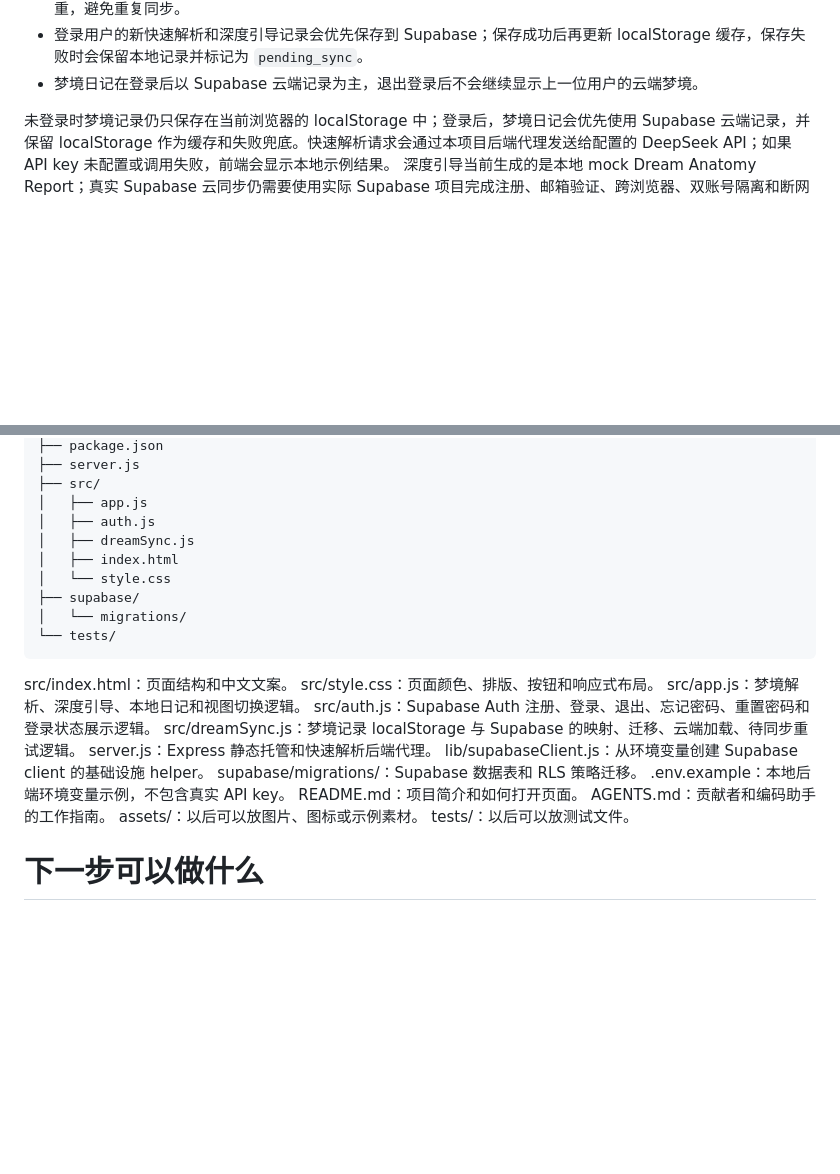
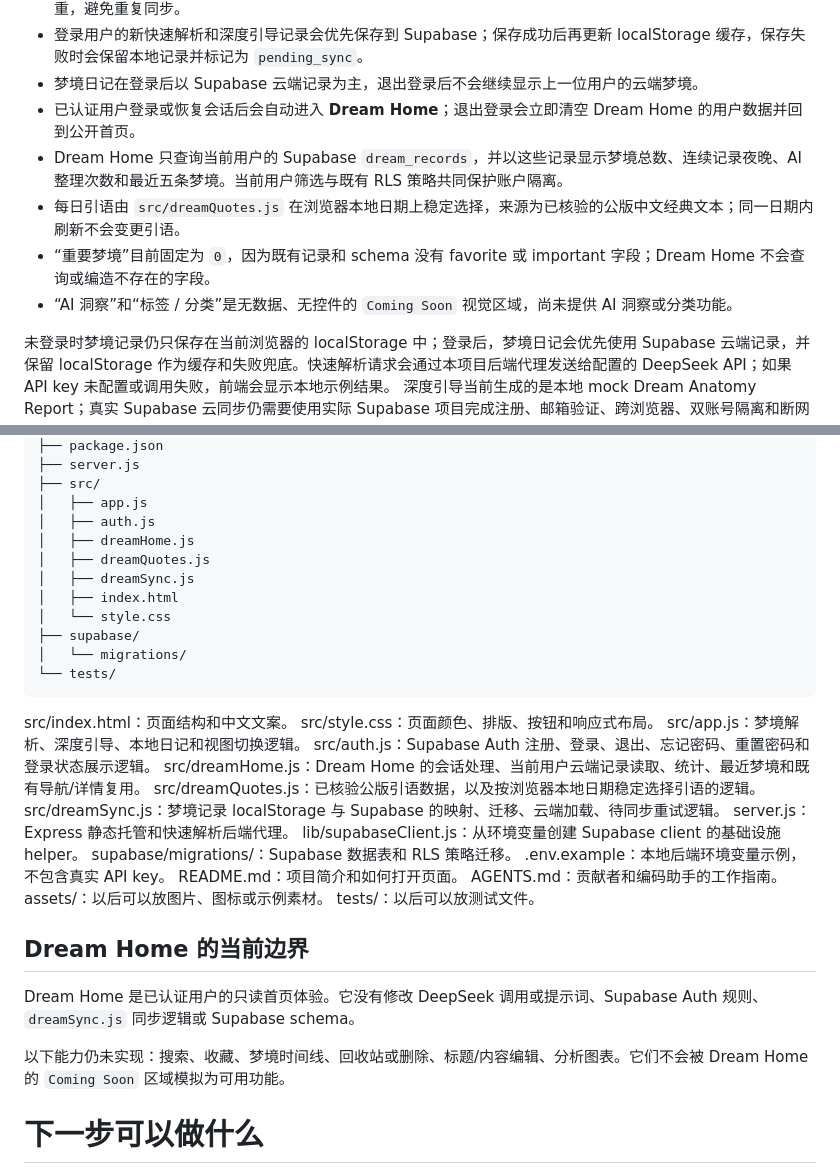
Before and after one commit to zhuxiaocheng120-code/dream-anatomy, a Markdown page: docs/PROJECT_STATUS.md, 2 parts joined by grey strips. Rendered like a GitHub page; blank space fills up the shorter version.

```diff
--- a/docs/PROJECT_STATUS.md
+++ b/docs/PROJECT_STATUS.md
@@ -31,6 +31,11 @@
 - 登录后会自动尝试把当前浏览器里的本地梦境记录迁移到 Supabase，并通过 `local_record_id + user_id` 去重，避免重复同步。
 - 登录用户的新快速解析和深度引导记录会优先保存到 Supabase；保存成功后再更新 localStorage 缓存，保存失败时会保留本地记录并标记为 `pending_sync`。
 - 梦境日记在登录后以 Supabase 云端记录为主，退出登录后不会继续显示上一位用户的云端梦境。
+- 已认证用户登录或恢复会话后会自动进入 **Dream Home**；退出登录会立即清空 Dream Home 的用户数据并回到公开首页。
+- Dream Home 只查询当前用户的 Supabase `dream_records`，并以这些记录显示梦境总数、连续记录夜晚、AI 整理次数和最近五条梦境。当前用户筛选与既有 RLS 策略共同保护账户隔离。
+- 每日引语由 `src/dreamQuotes.js` 在浏览器本地日期上稳定选择，来源为已核验的公版中文经典文本；同一日期内刷新不会变更引语。
+- “重要梦境”目前固定为 `0`，因为既有记录和 schema 没有 favorite 或 important 字段；Dream Home 不会查询或编造不存在的字段。
+- “AI 洞察”和“标签 / 分类”是无数据、无控件的 `Coming Soon` 视觉区域，尚未提供 AI 洞察或分类功能。
 
 未登录时梦境记录仍只保存在当前浏览器的 localStorage 中；登录后，梦境日记会优先使用 Supabase 云端记录，并保留 localStorage 作为缓存和失败兜底。快速解析请求会通过本项目后端代理发送给配置的 DeepSeek API；如果 API key 未配置或调用失败，前端会显示本地示例结果。
 深度引导当前生成的是本地 mock Dream Anatomy Report；真实 Supabase 云同步仍需要使用实际 Supabase 项目完成注册、邮箱验证、跨浏览器、双账号隔离和断网恢复验收。
@@ -55,6 +60,8 @@
 ├── src/
 │   ├── app.js
 │   ├── auth.js
+│   ├── dreamHome.js
+│   ├── dreamQuotes.js
 │   ├── dreamSync.js
 │   ├── index.html
 │   └── style.css
@@ -66,6 +73,8 @@ src/index.html：页面结构和中文文案。
 src/style.css：页面颜色、排版、按钮和响应式布局。
 src/app.js：梦境解析、深度引导、本地日记和视图切换逻辑。
 src/auth.js：Supabase Auth 注册、登录、退出、忘记密码、重置密码和登录状态展示逻辑。
+src/dreamHome.js：Dream Home 的会话处理、当前用户云端记录读取、统计、最近梦境和既有导航/详情复用。
+src/dreamQuotes.js：已核验公版引语数据，以及按浏览器本地日期稳定选择引语的逻辑。
 src/dreamSync.js：梦境记录 localStorage 与 Supabase 的映射、迁移、云端加载、待同步重试逻辑。
 server.js：Express 静态托管和快速解析后端代理。
 lib/supabaseClient.js：从环境变量创建 Supabase client 的基础设施 helper。
@@ -75,6 +84,12 @@ README.md：项目简介和如何打开页面。
 AGENTS.md：贡献者和编码助手的工作指南。
 assets/：以后可以放图片、图标或示例素材。
 tests/：以后可以放测试文件。
+
+## Dream Home 的当前边界
+
+Dream Home 是已认证用户的只读首页体验。它没有修改 DeepSeek 调用或提示词、Supabase Auth 规则、`dreamSync.js` 同步逻辑或 Supabase schema。
+
+以下能力仍未实现：搜索、收藏、梦境时间线、回收站或删除、标题/内容编辑、分析图表。它们不会被 Dream Home 的 `Coming Soon` 区域模拟为可用功能。
 # 下一步可以做什么
 适合初学者继续添加的功能：
 把本地 mock 深度报告替换为经过后端代理的 OpenAI 或 DeepSeek API 返回结果。
```
Also changed, not shown: README.md (+15 -0 lines).
